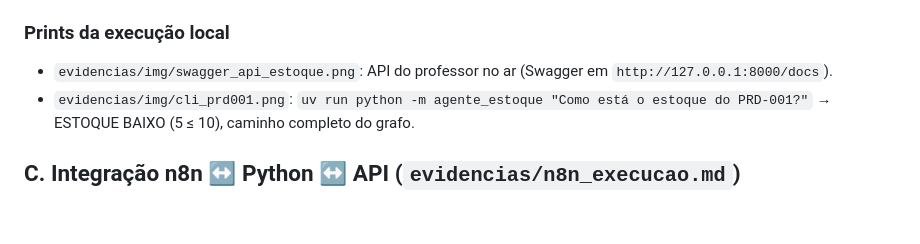
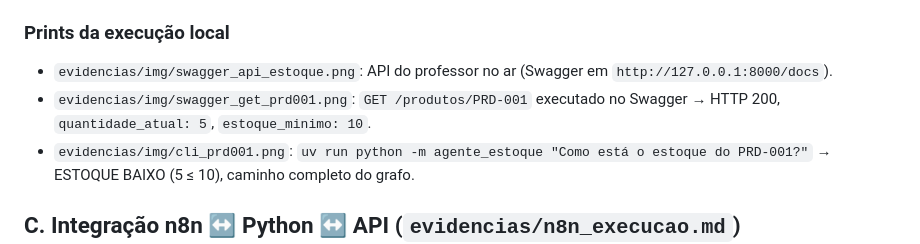
Before and after one commit to francescousseau/sctec-inventory-agent, a Markdown page: docs/testes.md, the part around the change. Drawn GitHub-style; blank space fills up the shorter version.

```diff
--- a/docs/testes.md
+++ b/docs/testes.md
@@ -29,6 +29,7 @@ Gerados por `python scripts/executar_cenarios.py --llm real --api-url http://127
 
 ### Prints da execução local
 - `evidencias/img/swagger_api_estoque.png`: API do professor no ar (Swagger em `http://127.0.0.1:8000/docs`).
+- `evidencias/img/swagger_get_prd001.png`: `GET /produtos/PRD-001` executado no Swagger → HTTP 200, `quantidade_atual: 5`, `estoque_minimo: 10`.
 - `evidencias/img/cli_prd001.png`: `uv run python -m agente_estoque "Como está o estoque do PRD-001?"` → ESTOQUE BAIXO (5 ≤ 10), caminho completo do grafo.
 
 ## C. Integração n8n ↔ Python ↔ API (`evidencias/n8n_execucao.md`)
```
Also changed, not shown: README.md (+3 -1 lines), evidencias/img/swagger_get_prd001.png (added).
